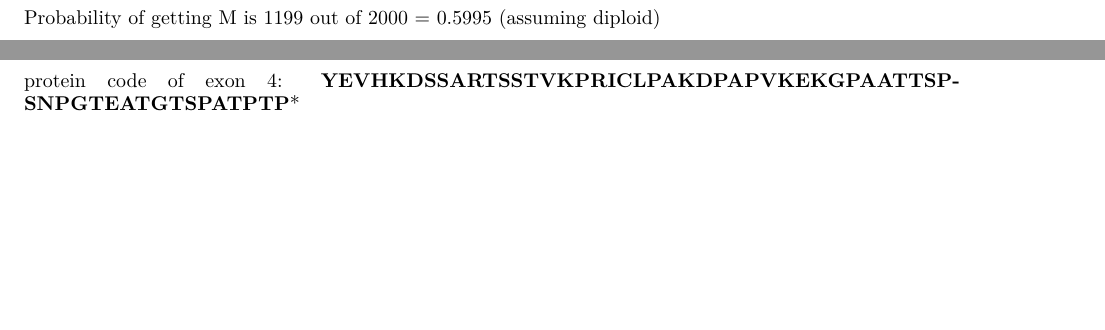
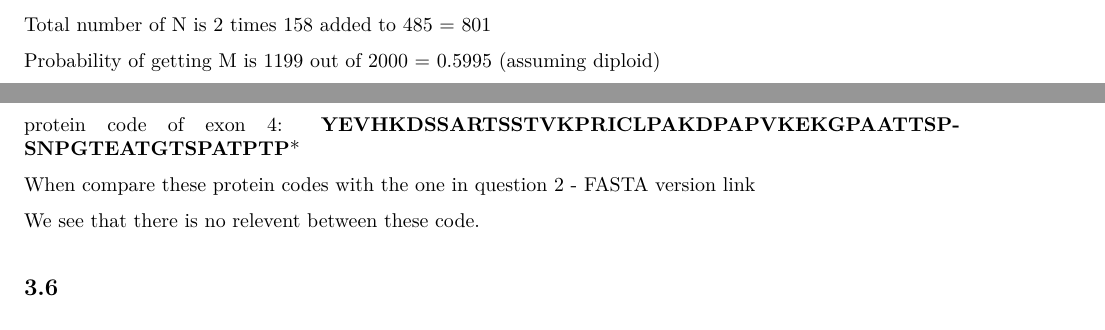
Before and after one commit to rryesuafuga/Bioinformatics_Labs, an R Markdown document (Lab1/Lab1_answer.Rmd): two parts of pages 2 and 3 of 4 before the commit and two parts of pages 2 and 4 of 4 after it, joined at a grey line, cut at the place of the change, the shorter picture padded with empty space. The pictures show the output file Lab1/Lab1_answer.pdf that the author committed with the source.

Commit message:
Update task 3.5

```diff
--- a/Lab1/Lab1_answer.Rmd
+++ b/Lab1/Lab1_answer.Rmd
@@ -172,7 +172,9 @@ protein code of exon 4:
 **YEVHKDSSARTSSTVKPRICLPAKDPAPVKEKGPAATTSPSNPGTEATGTSPATPTP***
 
 
+When compare these protein codes with the one in question 2 - [FASTA version link](https://www.ncbi.nlm.nih.gov/nuccore/CU329670.1?report=fasta&to=5662)
 
+We see that there is no relevent between these code.
 
 ## 3.6
 
```
Also changed, not shown: Lab1/Lab1_answer.pdf.
